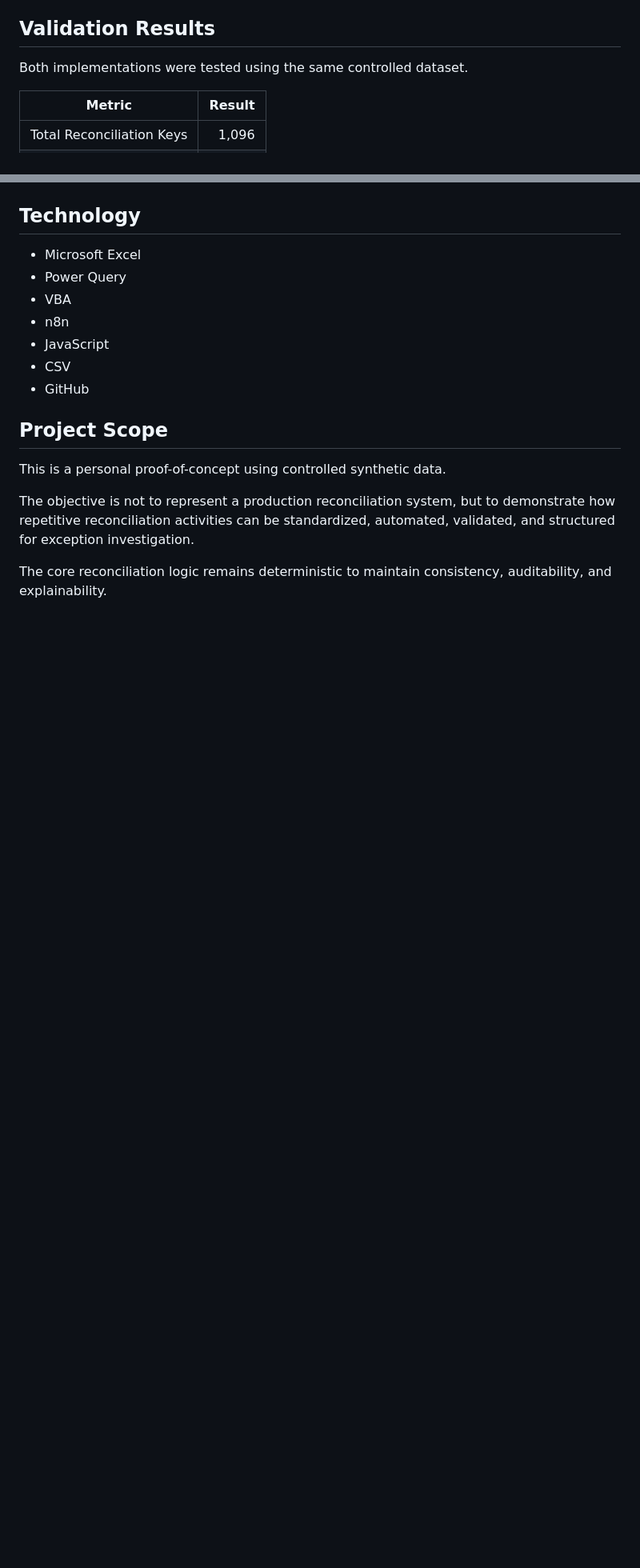
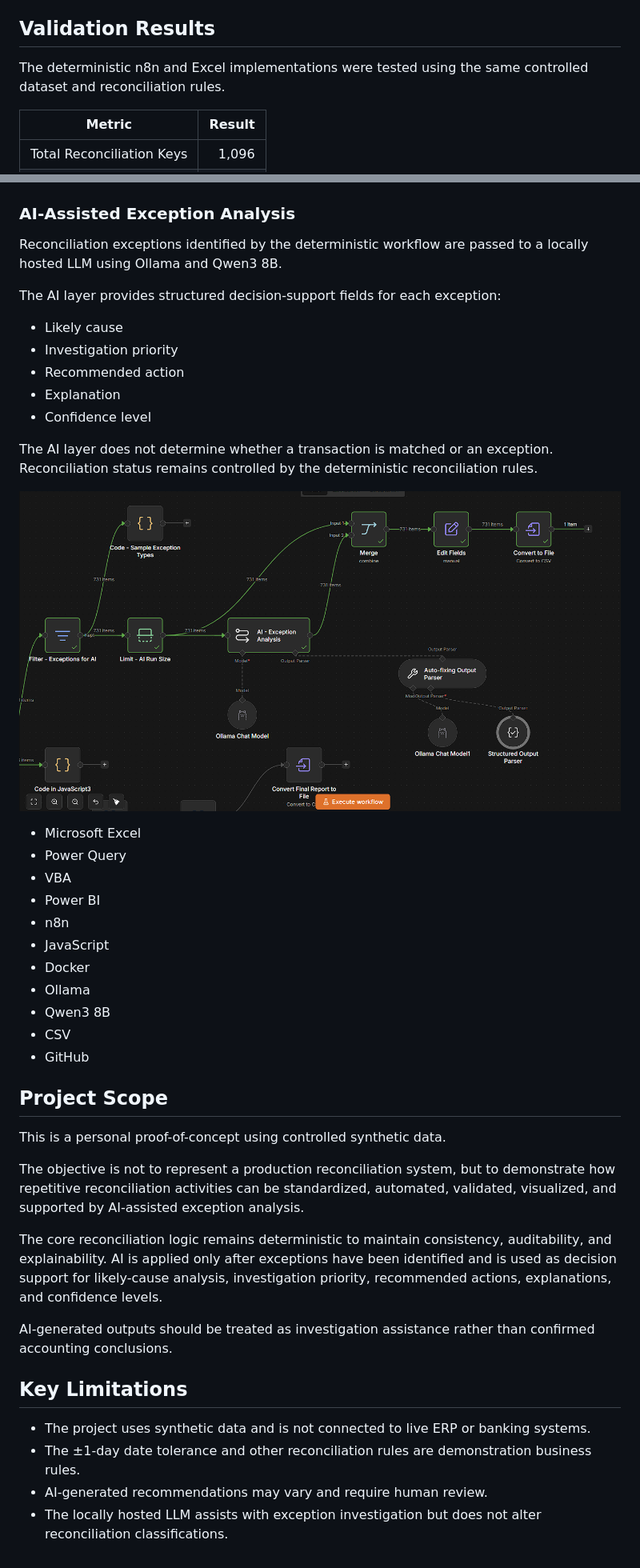
Before and after one commit to jdd-dichoso/ar-bank-reconciliation, a Markdown page: README.md, 2 parts joined by grey strips. Shown at 80% size. Drawn GitHub-style; blank space fills up the shorter version.

```diff
--- a/README.md
+++ b/README.md
@@ -83,7 +88,7 @@ For normal 1-to-1 transactions, the remaining reconciliation attributes are comp
 
 ## Validation Results
 
-Both implementations were tested using the same controlled dataset.
+The deterministic n8n and Excel implementations were tested using the same controlled dataset and reconciliation rules.
 
 | Metric | Result |
 |---|---:|
@@ -140,13 +147,31 @@ This extends the project from reconciliation automation into management reportin
 
 ![Power BI Reconciliation Dashboard](screenshots/PowerBI_Dashboard.png)
 
-## Technology
+### AI-Assisted Exception Analysis
+
+Reconciliation exceptions identified by the deterministic workflow are passed to a locally hosted LLM using Ollama and Qwen3 8B.
+
+The AI layer provides structured decision-support fields for each exception:
+
+- Likely cause
+- Investigation priority
+- Recommended action
+- Explanation
+- Confidence level
+
+The AI layer does not determine whether a transaction is matched or an exception. Reconciliation status remains controlled by the deterministic reconciliation rules.
+
+![AI-Assisted Exception Analysis](screenshots/AI_Exception_Analysis.png)
 
 - Microsoft Excel
 - Power Query
 - VBA
+- Power BI
 - n8n
 - JavaScript
+- Docker
+- Ollama
+- Qwen3 8B
 - CSV
 - GitHub
 
@@ -154,6 +179,15 @@ This extends the project from reconciliation automation into management reportin
 
 This is a personal proof-of-concept using controlled synthetic data.
 
-The objective is not to represent a production reconciliation system, but to demonstrate how repetitive reconciliation activities can be standardized, automated, validated, and structured for exception investigation.
+The objective is not to represent a production reconciliation system, but to demonstrate how repetitive reconciliation activities can be standardized, automated, validated, visualized, and supported by AI-assisted exception analysis.
 
-The core reconciliation logic remains deterministic to maintain consistency, auditability, and explainability.
+The core reconciliation logic remains deterministic to maintain consistency, auditability, and explainability. AI is applied only after exceptions have been identified and is used as decision support for likely-cause analysis, investigation priority, recommended actions, explanations, and confidence levels.
+
+AI-generated outputs should be treated as investigation assistance rather than confirmed accounting conclusions.
+
+## Key Limitations
+
+- The project uses synthetic data and is not connected to live ERP or banking systems.
+- The ±1-day date tolerance and other reconciliation rules are demonstration business rules.
+- AI-generated recommendations may vary and require human review.
+- The locally hosted LLM assists with exception investigation but does not alter reconciliation classifications.
```
Also changed, not shown: other parts of README.md (+15 -8 lines).
